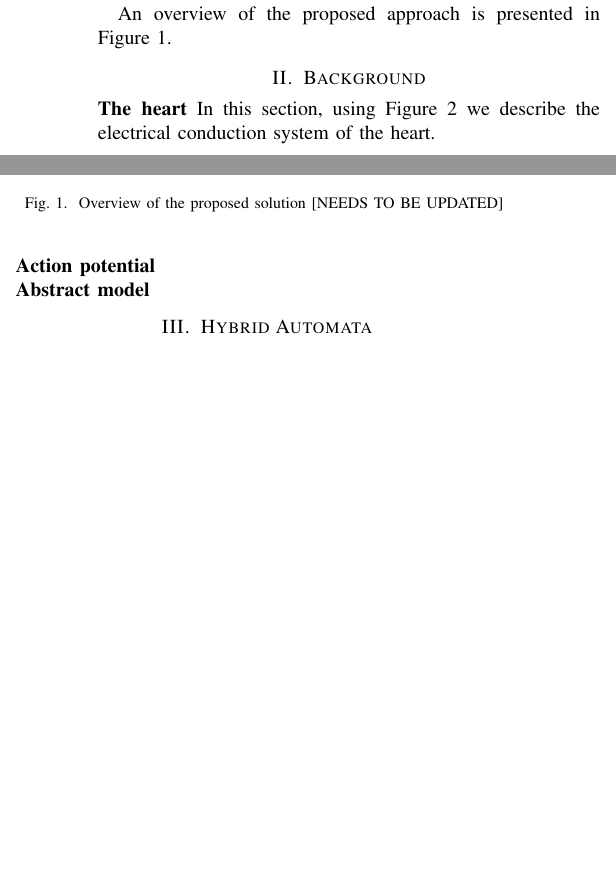
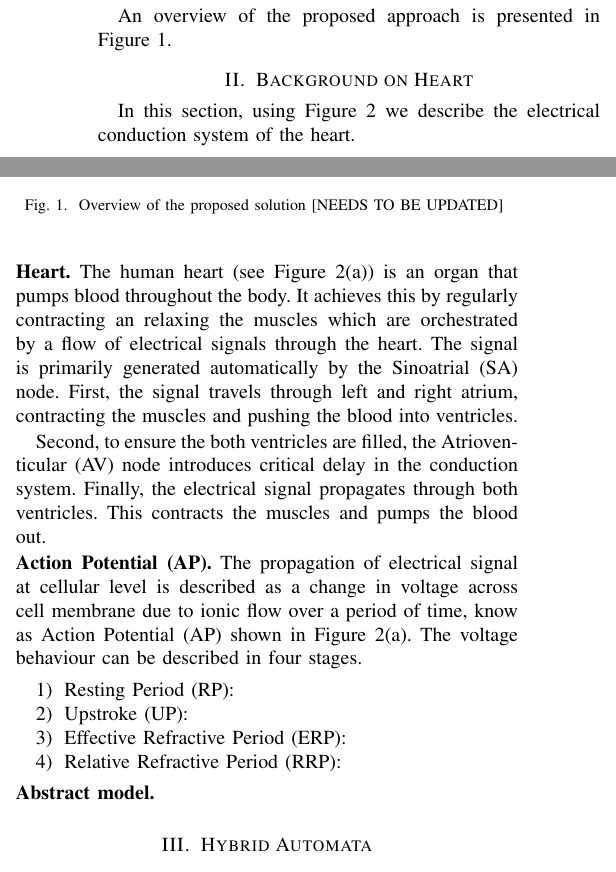
Before and after one commit to PRETgroup/DATE2016_codegen, a LaTeX paper (DATE2016_codegen.tex, which reads content/00_acronyms.tex, content/02_background.tex): two parts of the columns of page 1 of 2, joined at a grey line, cut so that both start at the same text, the shorter picture padded with empty space. Compiled offline with pdfLaTeX.

Commit message:
action potential

```diff
--- a/content/00_acronyms.tex
+++ b/content/00_acronyms.tex
@@ -1,3 +1,5 @@
+\acrodef{AP}{Action Potential}
+\acrodef{ERP}{Effective Refractive Period}
 \acrodef{CPS}{Cyber-physical Systems}
 \acrodef{DSP}{Digital Signal Processor}
 \acrodef{DTTS}{Discrete Time Transition System}
--- a/content/02_background.tex
+++ b/content/02_background.tex
@@ -1,4 +1,4 @@
-\section{Background }
+\section{Background on Heart }
 \begin{figure*}[htbp]
 	\centering
 	\input{./figures/heartOverview}
@@ -6,10 +6,38 @@
 	\label{fig:heartOverview}
 \end{figure*}
 
-\noindent \textbf{The heart}
 In this section, using Figure~\ref{fig:heartOverview} we
 describe the electrical conduction system of the heart.
 
-\noindent \textbf{Action potential}
+\noindent \textbf{Heart.}
+The human heart (see Figure~\ref{fig:actionPotential})
+ is an organ that pumps blood throughout the body.
+It achieves this by regularly contracting an relaxing the muscles
+which are orchestrated by a flow of electrical signals through the heart.
+The signal is primarily generated automatically by the Sinoatrial~(SA) node.
+First, the signal travels through left and right atrium, contracting
+the muscles and pushing the blood into ventricles.
 
-\noindent \textbf{Abstract model}
+Second, to ensure the both ventricles are filled,
+the Atrioventicular (AV) node introduces critical delay
+in the conduction system.
+Finally, the electrical signal propagates through
+both ventricles. This contracts the muscles and pumps the blood out.
+
+
+
+\noindent \textbf{\acf{AP}.}
+The propagation of electrical signal at cellular level
+is described as a change in  voltage
+across cell membrane due to ionic flow over a period of time,
+know as \acf{AP} shown in Figure~\ref{fig:actionPotential}.
+The voltage behaviour can be described in four stages.
+\begin{enumerate}
+	\item \acf{RP}:
+	\item \acf{UP}:
+	\item \acf{ERP}:
+	\item \acf{RRP}:
+
+\end{enumerate}
+
+\noindent \textbf{Abstract model.}
```
Also changed, not shown: content/00_acronyms.tex (5 more changed lines).
